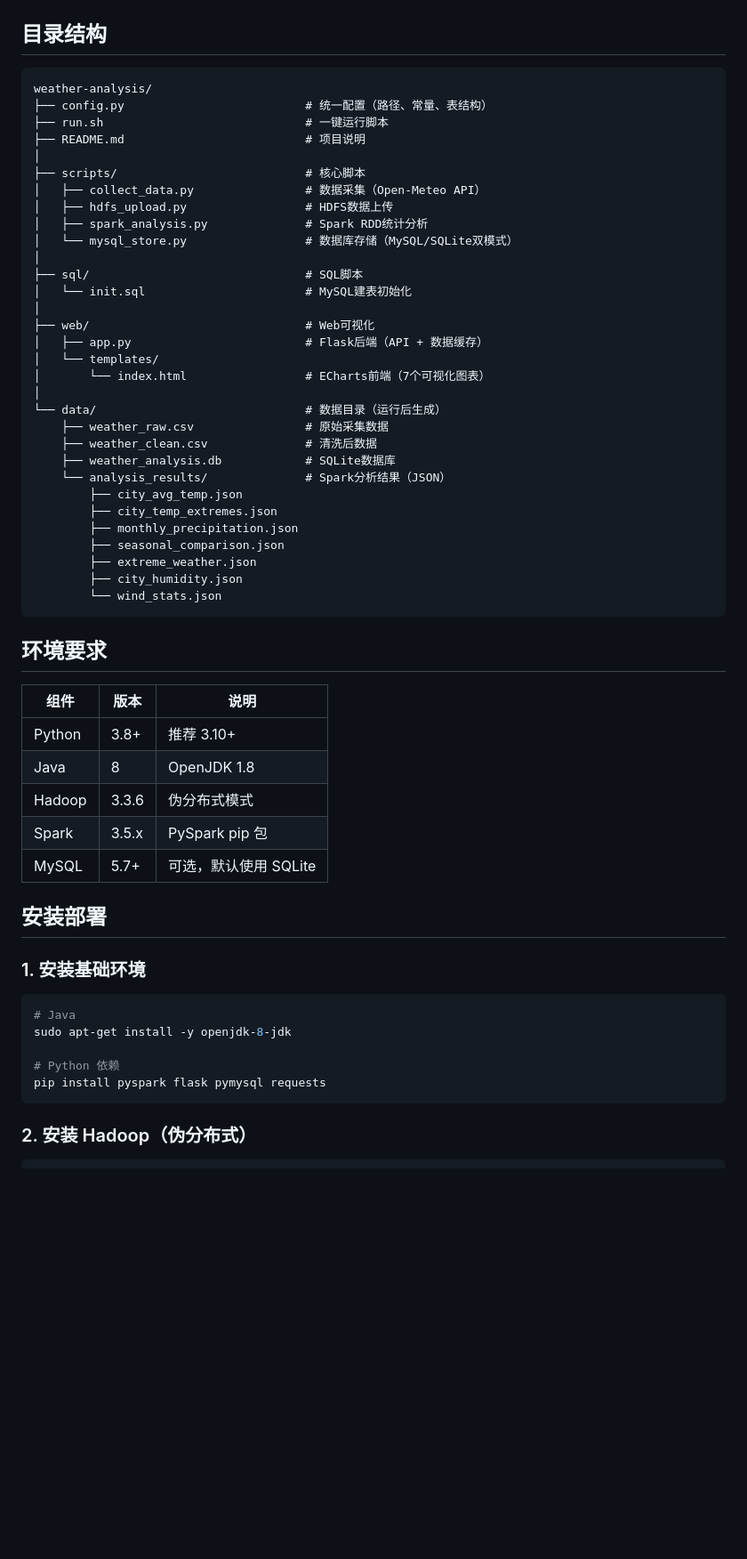
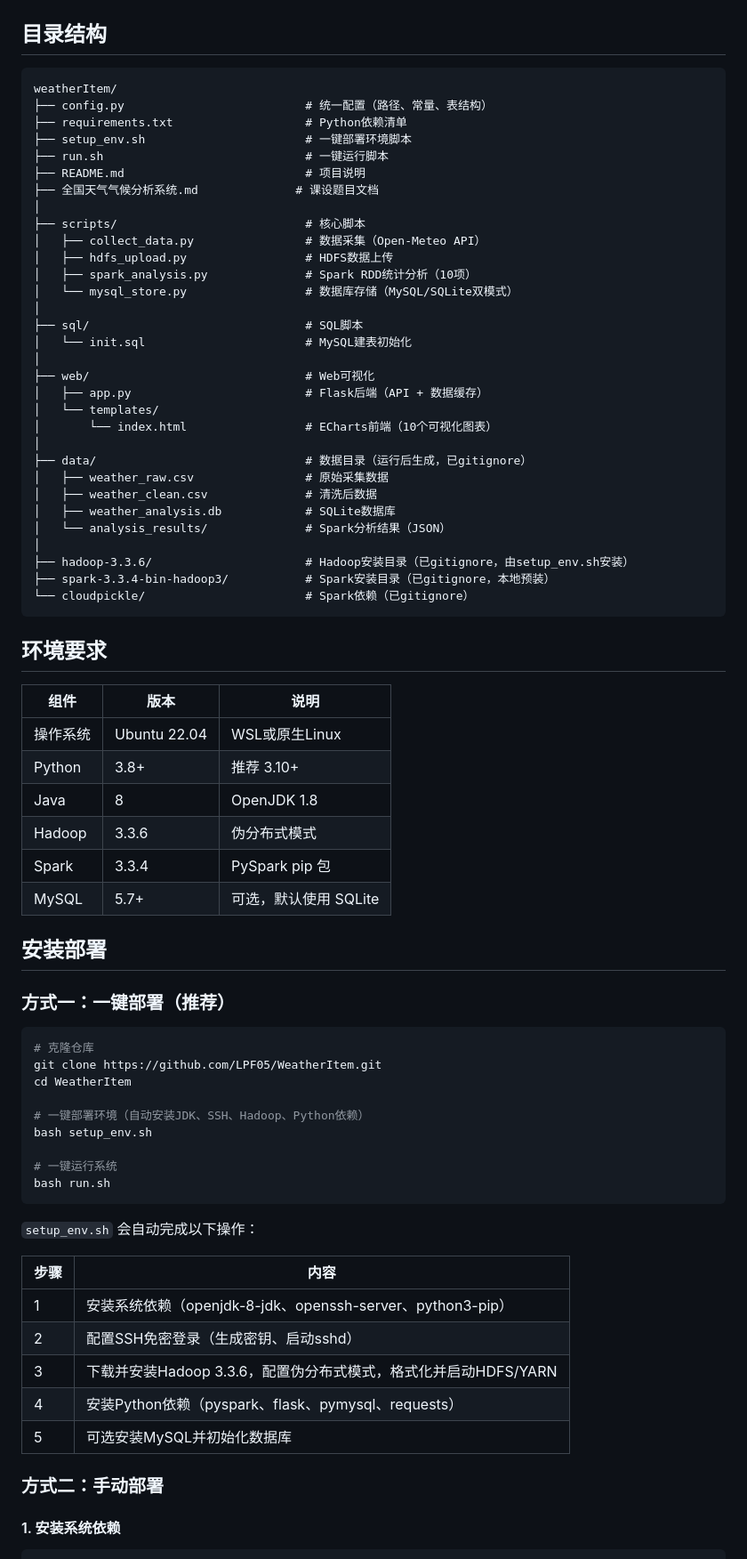
Before and after one commit to LPF05/WeatherItem, a Markdown page: README.md, the part around one of its changes. Shown at 89% size. Rendered like a GitHub page; blank space fills up the shorter version.

````diff
--- a/README.md
+++ b/README.md
@@ -14,15 +14,18 @@
 ## 目录结构
 
 ```
-weather-analysis/
+weatherItem/
 ├── config.py                          # 统一配置（路径、常量、表结构）
+├── requirements.txt                   # Python依赖清单
+├── setup_env.sh                       # 一键部署环境脚本
 ├── run.sh                             # 一键运行脚本
 ├── README.md                          # 项目说明
+├── 全国天气气候分析系统.md              # 课设题目文档
 │
 ├── scripts/                           # 核心脚本
 │   ├── collect_data.py                # 数据采集（Open-Meteo API）
 │   ├── hdfs_upload.py                 # HDFS数据上传
-│   ├── spark_analysis.py              # Spark RDD统计分析
+│   ├── spark_analysis.py              # Spark RDD统计分析（10项）
 │   └── mysql_store.py                 # 数据库存储（MySQL/SQLite双模式）
 │
 ├── sql/                               # SQL脚本
@@ -31,44 +34,58 @@ weather-analysis/
 ├── web/                               # Web可视化
 │   ├── app.py                         # Flask后端（API + 数据缓存）
 │   └── templates/
-│       └── index.html                 # ECharts前端（7个可视化图表）
+│       └── index.html                 # ECharts前端（10个可视化图表）
 │
-└── data/                              # 数据目录（运行后生成）
-    ├── weather_raw.csv                # 原始采集数据
-    ├── weather_clean.csv              # 清洗后数据
-    ├── weather_analysis.db            # SQLite数据库
-    └── analysis_results/              # Spark分析结果（JSON）
-        ├── city_avg_temp.json
-        ├── city_temp_extremes.json
-        ├── monthly_precipitation.json
-        ├── seasonal_comparison.json
-        ├── extreme_weather.json
-        ├── city_humidity.json
-        └── wind_stats.json
+├── data/                              # 数据目录（运行后生成，已gitignore）
+│   ├── weather_raw.csv                # 原始采集数据
+│   ├── weather_clean.csv              # 清洗后数据
+│   ├── weather_analysis.db            # SQLite数据库
+│   └── analysis_results/              # Spark分析结果（JSON）
+│
+├── hadoop-3.3.6/                      # Hadoop安装目录（已gitignore，由setup_env.sh安装）
+├── spark-3.3.4-bin-hadoop3/           # Spark安装目录（已gitignore，本地预装）
+└── cloudpickle/                       # Spark依赖（已gitignore）
 ```
 
 ## 环境要求
 
 | 组件 | 版本 | 说明 |
 |------|------|------|
+| 操作系统 | Ubuntu 22.04 | WSL或原生Linux |
 | Python | 3.8+ | 推荐 3.10+ |
 | Java | 8 | OpenJDK 1.8 |
 | Hadoop | 3.3.6 | 伪分布式模式 |
-| Spark | 3.5.x | PySpark pip 包 |
+| Spark | 3.3.4 | PySpark pip 包 |
 | MySQL | 5.7+ | 可选，默认使用 SQLite |
 
 ## 安装部署
 
-### 1. 安装基础环境
+### 方式一：一键部署（推荐）
 
 ```bash
-# Java
-sudo apt-get install -y openjdk-8-jdk
+# 克隆仓库
+git clone https://github.com/LPF05/WeatherItem.git
+cd WeatherItem
 
-# Python 依赖
-pip install pyspark flask pymysql requests
+# 一键部署环境（自动安装JDK、SSH、Hadoop、Python依赖）
+bash setup_env.sh
+
+# 一键运行系统
+bash run.sh
 ```
 
-### 2. 安装 Hadoop（伪分布式）
+`setup_env.sh` 会自动完成以下操作：
+
+| 步骤 | 内容 |
+|------|------|
+| 1 | 安装系统依赖（openjdk-8-jdk、openssh-server、python3-pip） |
+| 2 | 配置SSH免密登录（生成密钥、启动sshd） |
+| 3 | 下载并安装Hadoop 3.3.6，配置伪分布式模式，格式化并启动HDFS/YARN |
+| 4 | 安装Python依赖（pyspark、flask、pymysql、requests） |
+| 5 | 可选安装MySQL并初始化数据库 |
+
+### 方式二：手动部署
+
+#### 1. 安装系统依赖
 
 ```bash
````
Also changed, not shown: other parts of README.md (+66 -28 lines).
